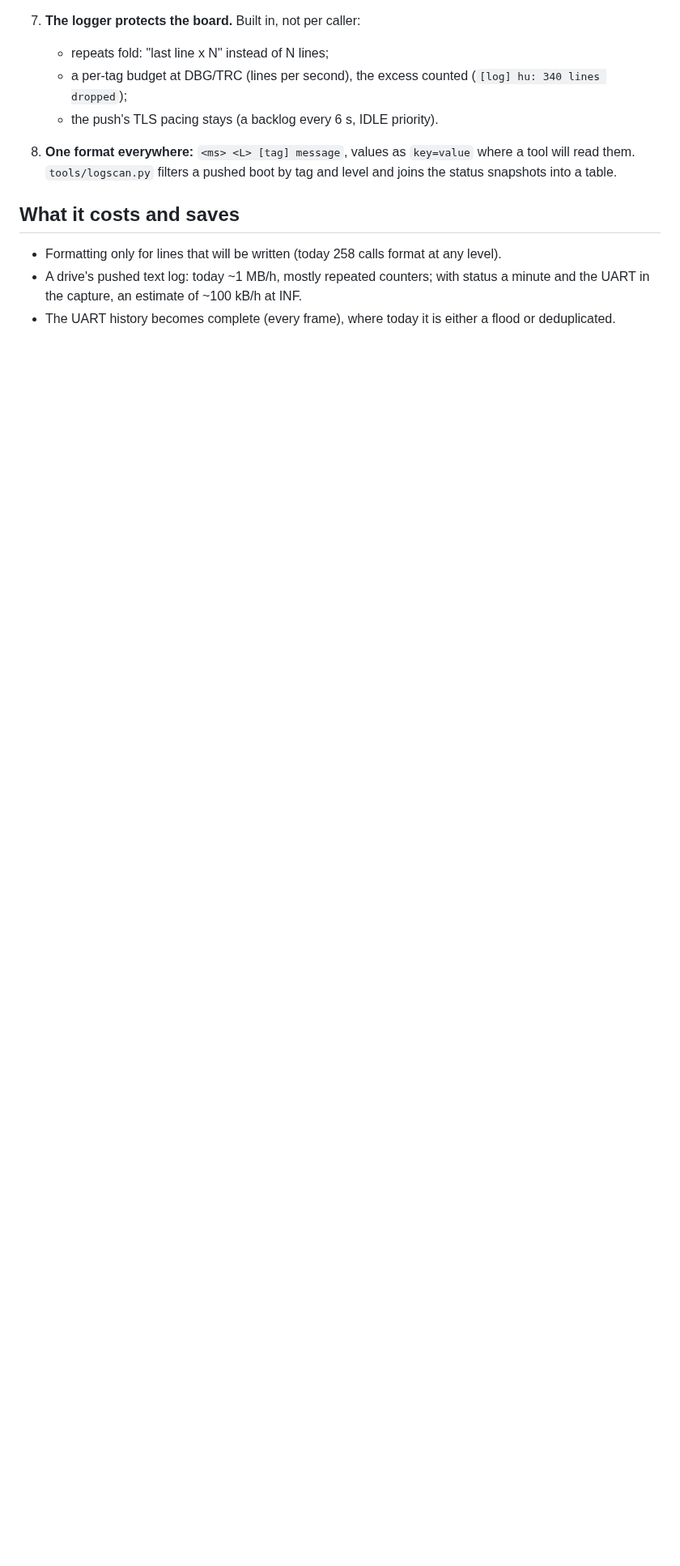
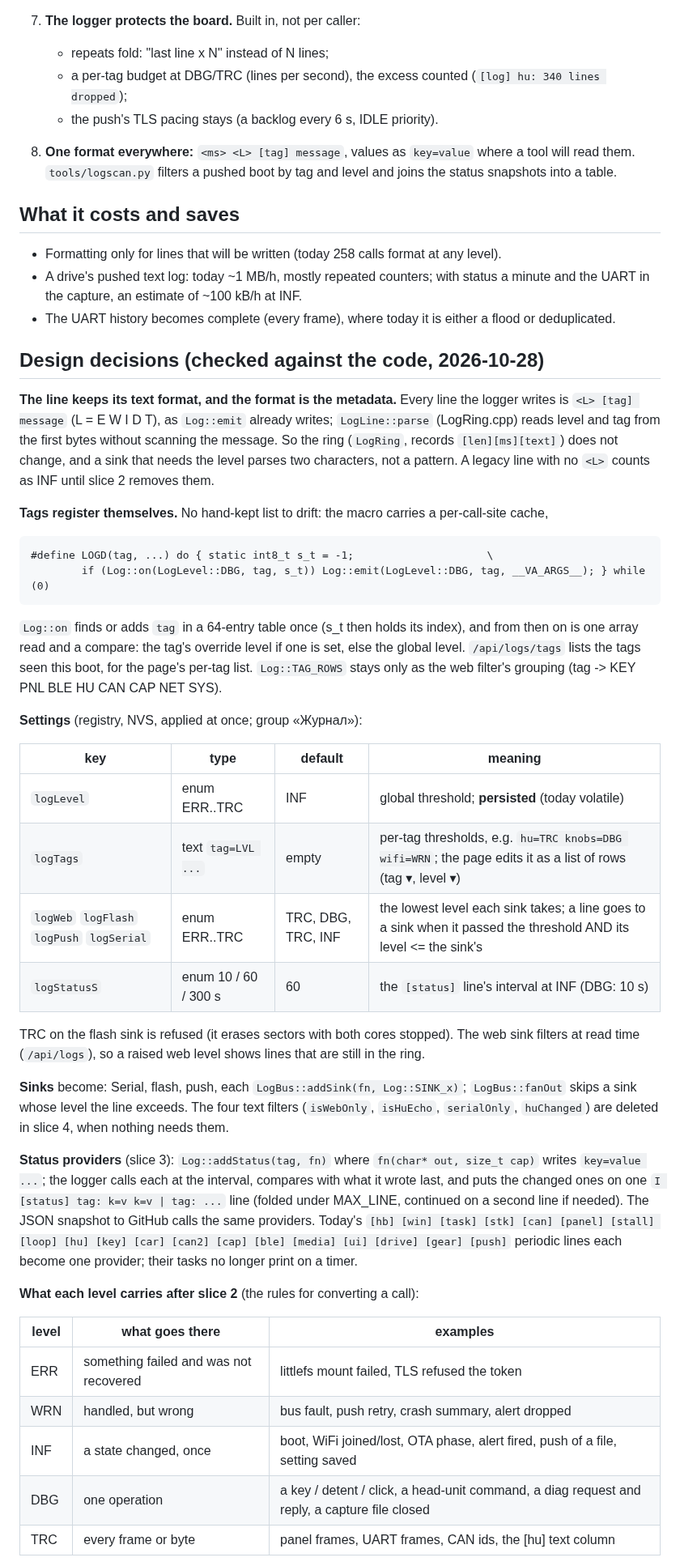
Before and after one commit to Barbedx/MegaOpen, a Markdown page: docs/design/logging.md, the part around one of its changes. Shown at 81% size. Drawn GitHub-style; blank space fills up the shorter version.

Commit message:
Plans: logging decisions in detail; docs/design/hu-mapping.md (signals, protocol fields, one screen)

````diff
--- a/docs/design/logging.md
+++ b/docs/design/logging.md
@@ -76,3 +76,61 @@ built yet; the slices at the end are the order.
 - The UART history becomes complete (every frame), where today it is either a
   flood or deduplicated.
 
+## Design decisions (checked against the code, 2026-10-28)
+
+**The line keeps its text format, and the format is the metadata.** Every line
+the logger writes is `<L> [tag] message` (L = E W I D T), as `Log::emit` already
+writes; `LogLine::parse` (LogRing.cpp) reads level and tag from the first bytes
+without scanning the message. So the ring (`LogRing`, records `[len][ms][text]`)
+does not change, and a sink that needs the level parses two characters, not a
+pattern. A legacy line with no `<L>` counts as INF until slice 2 removes them.
+
+**Tags register themselves.** No hand-kept list to drift: the macro carries a
+per-call-site cache,
+```
+#define LOGD(tag, ...) do { static int8_t s_t = -1;                     \
+        if (Log::on(LogLevel::DBG, tag, s_t)) Log::emit(LogLevel::DBG, tag, __VA_ARGS__); } while (0)
+```
+`Log::on` finds or adds `tag` in a 64-entry table once (s_t then holds its
+index), and from then on is one array read and a compare: the tag's override
+level if one is set, else the global level. `/api/logs/tags` lists the tags
+seen this boot, for the page's per-tag list. `Log::TAG_ROWS` stays only as the
+web filter's grouping (tag -> KEY PNL BLE HU CAN CAP NET SYS).
+
+**Settings** (registry, NVS, applied at once; group «Журнал»):
+
+| key | type | default | meaning |
+| --- | --- | --- | --- |
+| `logLevel` | enum ERR..TRC | INF | global threshold; **persisted** (today volatile) |
+| `logTags` | text `tag=LVL ...` | empty | per-tag thresholds, e.g. `hu=TRC knobs=DBG wifi=WRN`; the page edits it as a list of rows (tag ▾, level ▾) |
+| `logWeb` `logFlash` `logPush` `logSerial` | enum ERR..TRC | TRC, DBG, TRC, INF | the lowest level each sink takes; a line goes to a sink when it passed the threshold AND its level <= the sink's |
+| `logStatusS` | enum 10 / 60 / 300 s | 60 | the `[status]` line's interval at INF (DBG: 10 s) |
+
+TRC on the flash sink is refused (it erases sectors with both cores stopped).
+The web sink filters at read time (`/api/logs`), so a raised web level shows
+lines that are still in the ring.
+
+**Sinks** become: Serial, flash, push, each `LogBus::addSink(fn, Log::SINK_x)`;
+`LogBus::fanOut` skips a sink whose level the line exceeds. The four text
+filters (`isWebOnly`, `isHuEcho`, `serialOnly`, `huChanged`) are deleted in
+slice 4, when nothing needs them.
+
+**Status providers** (slice 3): `Log::addStatus(tag, fn)` where `fn(char* out,
+size_t cap)` writes `key=value ...`; the logger calls each at the interval,
+compares with what it wrote last, and puts the changed ones on one
+`I [status] tag: k=v k=v | tag: ...` line (folded under MAX_LINE, continued on
+a second line if needed). The JSON snapshot to GitHub calls the same providers.
+Today's `[hb] [win] [task] [stk] [can] [panel] [stall] [loop] [hu] [key] [car]
+[can2] [cap] [ble] [media] [ui] [drive] [gear] [push]` periodic lines each
+become one provider; their tasks no longer print on a timer.
+
+**What each level carries after slice 2** (the rules for converting a call):
+
+| level | what goes there | examples |
+| --- | --- | --- |
+| ERR | something failed and was not recovered | littlefs mount failed, TLS refused the token |
+| WRN | handled, but wrong | bus fault, push retry, crash summary, alert dropped |
+| INF | a state changed, once | boot, WiFi joined/lost, OTA phase, alert fired, push of a file, setting saved |
+| DBG | one operation | a key / detent / click, a head-unit command, a diag request and reply, a capture file closed |
+| TRC | every frame or byte | panel frames, UART frames, CAN ids, the [hu] text column |
+
````
Also changed, not shown: other parts of docs/design/logging.md (+22 -0 lines), docs/BACKLOG.md (+1 -1 lines), docs/design/hu-mapping.md (added, +101 -0 lines).
